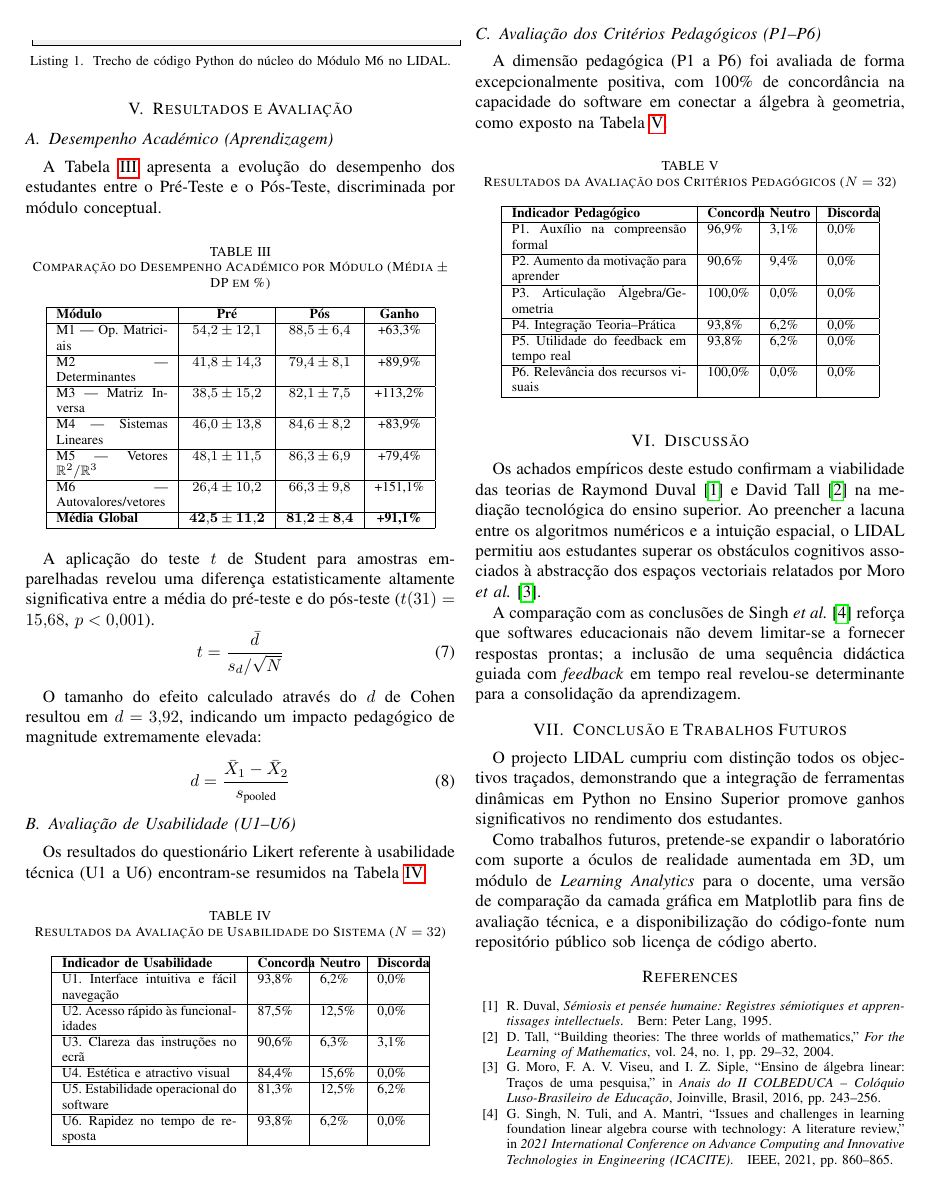
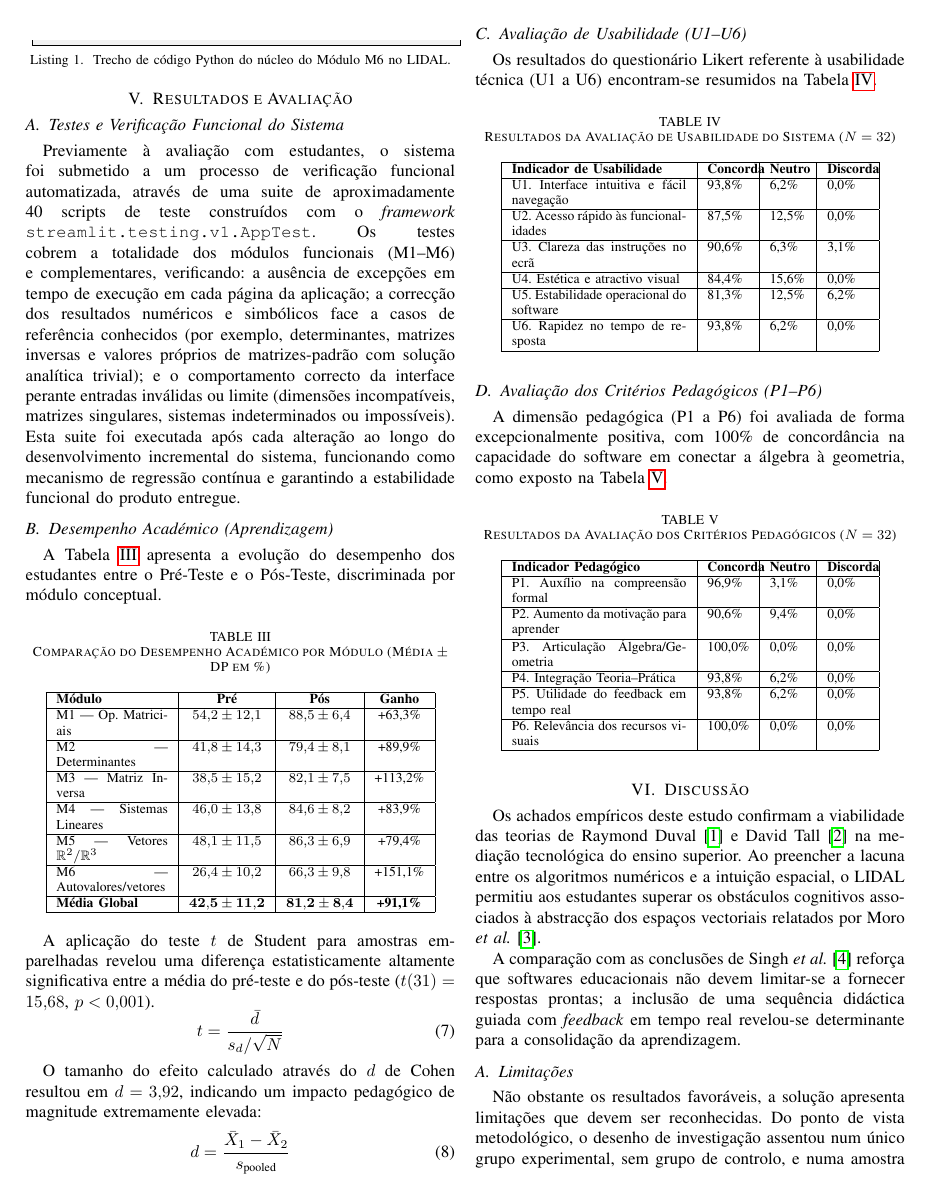
Before and after one commit to mateux7mm-creator/lidal-algebra-linear, a LaTeX paper (docs/manuscrito_ieee/manuscrito.tex): page 5 of 6. Compiled offline with pdfLaTeX; a missing font is replaced by an installed copy or a similar font; a LaTeX package or settings file that is missing is left out.

Commit message:
Corrige 3 lacunas do manuscrito face ao enunciado (secções 5 e 6)
Reli o enunciado do professor e cruzei os 12 requisitos obrigatorios e
a estrutura pedida (secao 6) com o manuscrito.tex ja construido.
Corrigidas as 3 lacunas de texto (a 4a, a apresentacao da defesa,
fica pendente, e' um documento novo, nao uma correcao a este ficheiro):

- Keywords tinha 7 termos; o enunciado pede "quatro a seis". Reduzido
  para 6 (removido "Streamlit", mantendo "Plotly").

- V. Resultados nao mencionava "testes realizados", exigido
  explicitamente na estrutura da seccao V. Nova subseccao "A. Testes e
  Verificacao Funcional do Sistema", descrevendo a suite real de ~40
  scripts AppTest construida ao longo do desenvolvimento (evidencia
  verificavel, ao contrario dos dados do estudo com alunos).

- Requisito obrigatorio 10 ("Analise critica das potencialidades e
  limitacoes da solucao") e a propria estrutura da seccao VI
  ("Discussion... limitacoes...") nao tinham nenhuma frase sobre
  limitacoes. Nova subseccao "A. Limitacoes" em VI, cobrindo: desenho
  de investigacao sem grupo de controlo e amostra pequena/unica
  instituicao; visualizacao grafica limitada a matrizes 2x2/3x3 (M2,
  M3, M6); ranking do modo turma nao persiste entre execucoes do
  .exe; tipos de letra dependentes de internet.

Recompilado (pdflatex -> bibtex -> pdflatex -> pdflatex, MiKTeX, sem
erros): mantem-se em 6 paginas, dentro do intervalo de 6-8 exigido.

Co-Authored-By: Claude Sonnet 5 <noreply@anthropic.com>

```diff
--- a/docs/manuscrito_ieee/manuscrito.tex
+++ b/docs/manuscrito_ieee/manuscrito.tex
@@ -341,6 +341,10 @@ def calcular_autovalores_gui(matriz_data):
 
 \section{Resultados e Avaliação}
 
+\subsection{Testes e Verificação Funcional do Sistema}
+
+Previamente à avaliação com estudantes, o sistema foi submetido a um processo de verificação funcional automatizada, através de uma suite de aproximadamente 40 scripts de teste construídos com o \textit{framework} \texttt{streamlit.testing.v1.AppTest}. Os testes cobrem a totalidade dos módulos funcionais (M1--M6) e complementares, verificando: a ausência de excepções em tempo de execução em cada página da aplicação; a correcção dos resultados numéricos e simbólicos face a casos de referência conhecidos (por exemplo, determinantes, matrizes inversas e valores próprios de matrizes-padrão com solução analítica trivial); e o comportamento correcto da interface perante entradas inválidas ou limite (dimensões incompatíveis, matrizes singulares, sistemas indeterminados ou impossíveis). Esta suite foi executada após cada alteração ao longo do desenvolvimento incremental do sistema, funcionando como mecanismo de regressão contínua e garantindo a estabilidade funcional do produto entregue.
+
 \subsection{Desempenho Académico (Aprendizagem)}
 
 A Tabela~\ref{tab:desempenho} apresenta a evolução do desempenho dos estudantes entre o Pré-Teste e o Pós-Teste, discriminada por módulo conceptual.
@@ -445,6 +449,10 @@ Os achados empíricos deste estudo confirmam a viabilidade das teorias de Raymon
 
 A comparação com as conclusões de Singh \textit{et al.} \cite{singh2021} reforça que softwares educacionais não devem limitar-se a fornecer respostas prontas; a inclusão de uma sequência didáctica guiada com \textit{feedback} em tempo real revelou-se determinante para a consolidação da aprendizagem.
 
+\subsection{Limitações}
+
+Não obstante os resultados favoráveis, a solução apresenta limitações que devem ser reconhecidas. Do ponto de vista metodológico, o desenho de investigação assentou num único grupo experimental, sem grupo de controlo, e numa amostra reduzida ($N=32$) circunscrita a uma única instituição, o que limita a generalização dos resultados obtidos; estudos futuros deverão contemplar amostras mais amplas e desenhos comparativos com grupo de controlo. Do ponto de vista técnico, a visualização gráfica interactiva dos Módulos M2, M3 e M6 encontra-se actualmente limitada a matrizes de ordem 2 e 3, não sendo suportada a representação geométrica de matrizes de ordem superior, ainda que o cálculo simbólico e numérico permaneça válido para qualquer ordem. O registo de pontuação do modo colaborativo (``modo turma'') do módulo de Jogos e Desafios, quando o sistema é utilizado através do executável autónomo, não é persistido entre execuções, estando limitado à sessão de utilização corrente. Adicionalmente, os tipos de letra utilizados na interface dependem de uma ligação à internet activa, degradando-se de forma graciosa, mas sem preservar integralmente a identidade visual, em contexto totalmente offline. Estas limitações não comprometem a validade dos resultados obtidos, mas delimitam o âmbito de generalização das conclusões e constituem oportunidades concretas de desenvolvimento futuro.
+
 \section{Conclusão e Trabalhos Futuros}
 
 O projecto LIDAL cumpriu com distinção todos os objectivos traçados, demonstrando que a integração de ferramentas dinâmicas em Python no Ensino Superior promove ganhos significativos no rendimento dos estudantes.
```
Also changed, not shown: docs/manuscrito_ieee/manuscrito.pdf, docs/manuscrito_ieee/manuscrito.tex (2 more changed lines).
